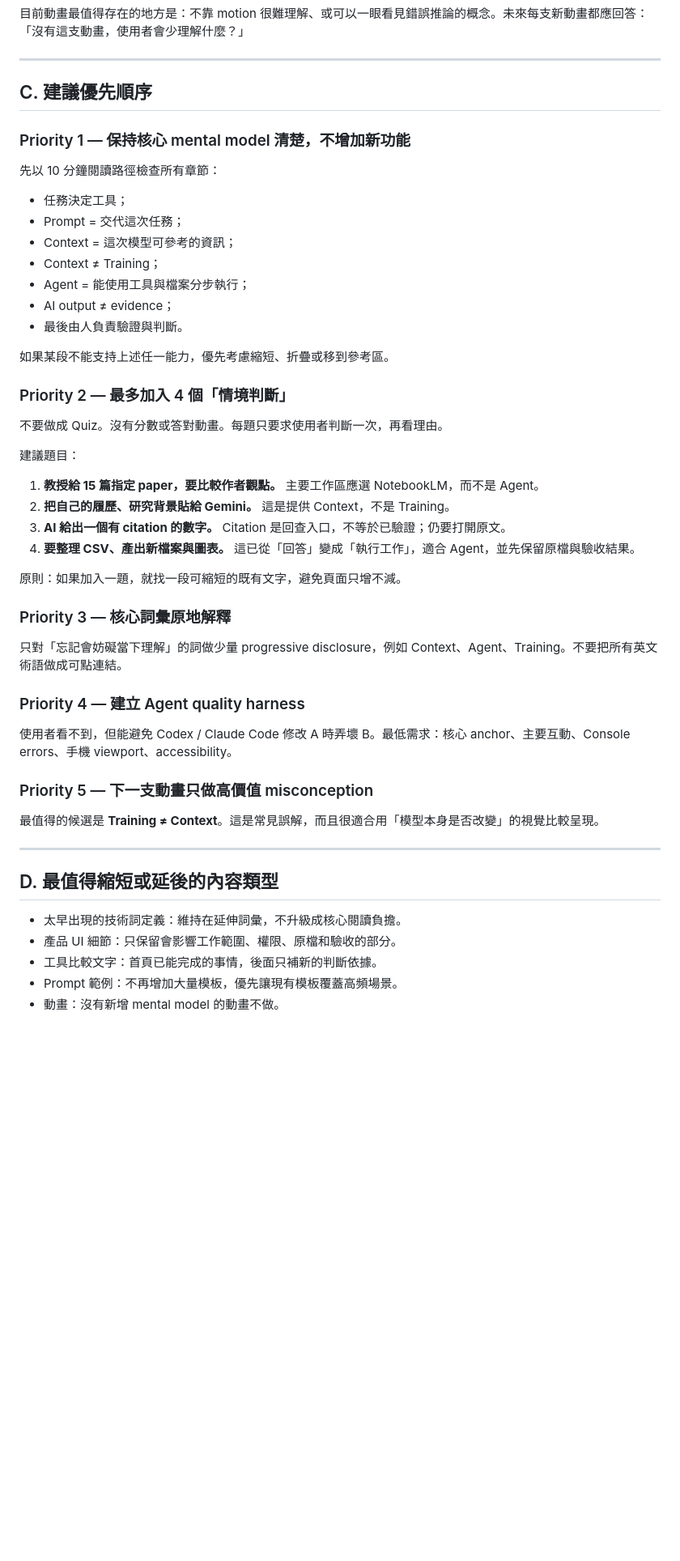
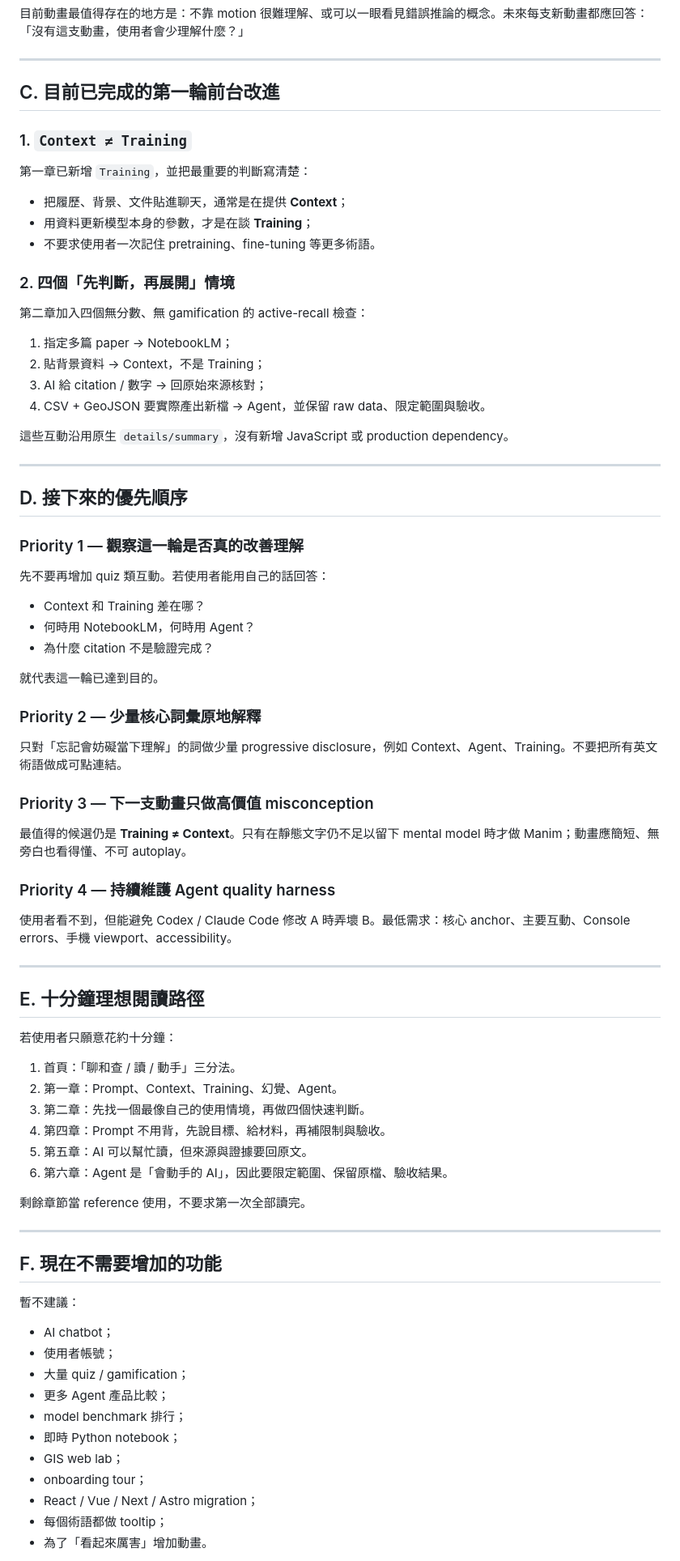
Before and after one commit to kuotunyu/ai-handbook, a Markdown page: LEARNING-AUDIT.md, the part around one of its changes. Shown at 81% size. GitHub-like rendering; blank space fills up the shorter version.

Commit message:
docs: record completed first learning pass

```diff
--- a/LEARNING-AUDIT.md
+++ b/LEARNING-AUDIT.md
@@ -62,53 +62,83 @@ Codex / Claude Code 的安裝、按鈕和方案細節可能很快改變。應只
 
 ---
 
-## C. 建議優先順序
+## C. 目前已完成的第一輪前台改進
 
-### Priority 1 — 保持核心 mental model 清楚，不增加新功能
+### 1. `Context ≠ Training`
 
-先以 10 分鐘閱讀路徑檢查所有章節：
+第一章已新增 `Training`，並把最重要的判斷寫清楚：
 
-- 任務決定工具；
-- Prompt = 交代這次任務；
-- Context = 這次模型可參考的資訊；
-- Context ≠ Training；
-- Agent = 能使用工具與檔案分步執行；
-- AI output ≠ evidence；
-- 最後由人負責驗證與判斷。
+- 把履歷、背景、文件貼進聊天，通常是在提供 **Context**；
+- 用資料更新模型本身的參數，才是在談 **Training**；
+- 不要求使用者一次記住 pretraining、fine-tuning 等更多術語。
 
-如果某段不能支持上述任一能力，優先考慮縮短、折疊或移到參考區。
+### 2. 四個「先判斷，再展開」情境
 
-### Priority 2 — 最多加入 4 個「情境判斷」
+第二章加入四個無分數、無 gamification 的 active-recall 檢查：
 
-不要做成 Quiz。沒有分數或答對動畫。每題只要求使用者判斷一次，再看理由。
+1. 指定多篇 paper → NotebookLM；
+2. 貼背景資料 → Context，不是 Training；
+3. AI 給 citation / 數字 → 回原始來源核對；
+4. CSV + GeoJSON 要實際產出新檔 → Agent，並保留 raw data、限定範圍與驗收。
 
-建議題目：
+這些互動沿用原生 `details/summary`，沒有新增 JavaScript 或 production dependency。
 
-1. **教授給 15 篇指定 paper，要比較作者觀點。** 主要工作區應選 NotebookLM，而不是 Agent。
-2. **把自己的履歷、研究背景貼給 Gemini。** 這是提供 Context，不是 Training。
-3. **AI 給出一個有 citation 的數字。** Citation 是回查入口，不等於已驗證；仍要打開原文。
-4. **要整理 CSV、產出新檔案與圖表。** 這已從「回答」變成「執行工作」，適合 Agent，並先保留原檔與驗收結果。
+---
 
-原則：如果加入一題，就找一段可縮短的既有文字，避免頁面只增不減。
+## D. 接下來的優先順序
 
-### Priority 3 — 核心詞彙原地解釋
+### Priority 1 — 觀察這一輪是否真的改善理解
+
+先不要再增加 quiz 類互動。若使用者能用自己的話回答：
+
+- Context 和 Training 差在哪？
+- 何時用 NotebookLM，何時用 Agent？
+- 為什麼 citation 不是驗證完成？
+
+就代表這一輪已達到目的。
+
+### Priority 2 — 少量核心詞彙原地解釋
 
 只對「忘記會妨礙當下理解」的詞做少量 progressive disclosure，例如 Context、Agent、Training。不要把所有英文術語做成可點連結。
 
-### Priority 4 — 建立 Agent quality harness
+### Priority 3 — 下一支動畫只做高價值 misconception
+
+最值得的候選仍是 **Training ≠ Context**。只有在靜態文字仍不足以留下 mental model 時才做 Manim；動畫應簡短、無旁白也看得懂、不可 autoplay。
+
+### Priority 4 — 持續維護 Agent quality harness
 
 使用者看不到，但能避免 Codex / Claude Code 修改 A 時弄壞 B。最低需求：核心 anchor、主要互動、Console errors、手機 viewport、accessibility。
 
-### Priority 5 — 下一支動畫只做高價值 misconception
+---
 
-最值得的候選是 **Training ≠ Context**。這是常見誤解，而且很適合用「模型本身是否改變」的視覺比較呈現。
+## E. 十分鐘理想閱讀路徑
+
+若使用者只願意花約十分鐘：
+
+1. 首頁：「聊和查 / 讀 / 動手」三分法。
+2. 第一章：Prompt、Context、Training、幻覺、Agent。
+3. 第二章：先找一個最像自己的使用情境，再做四個快速判斷。
+4. 第四章：Prompt 不用背，先說目標、給材料，再補限制與驗收。
+5. 第五章：AI 可以幫忙讀，但來源與證據要回原文。
+6. 第六章：Agent 是「會動手的 AI」，因此要限定範圍、保留原檔、驗收結果。
+
+剩餘章節當 reference 使用，不要求第一次全部讀完。
 
 ---
 
-## D. 最值得縮短或延後的內容類型
+## F. 現在不需要增加的功能
 
-- 太早出現的技術詞定義：維持在延伸詞彙，不升級成核心閱讀負擔。
-- 產品 UI 細節：只保留會影響工作範圍、權限、原檔和驗收的部分。
-- 工具比較文字：首頁已能完成的事情，後面只補新的判斷依據。
-- Prompt 範例：不再增加大量模板，優先讓現有模板覆蓋高頻場景。
-- 動畫：沒有新增 mental model 的動畫不做。
+暫不建議：
+
+- AI chatbot；
+- 使用者帳號；
+- 大量 quiz / gamification；
+- 更多 Agent 產品比較；
+- model benchmark 排行；
+- 即時 Python notebook；
+- GIS web lab；
+- onboarding tour；
+- React / Vue / Next / Astro migration；
+- 每個術語都做 tooltip；
+- 為了「看起來厲害」增加動畫。
+
```
Also changed, not shown: other parts of LEARNING-AUDIT.md (+8 -27 lines).
